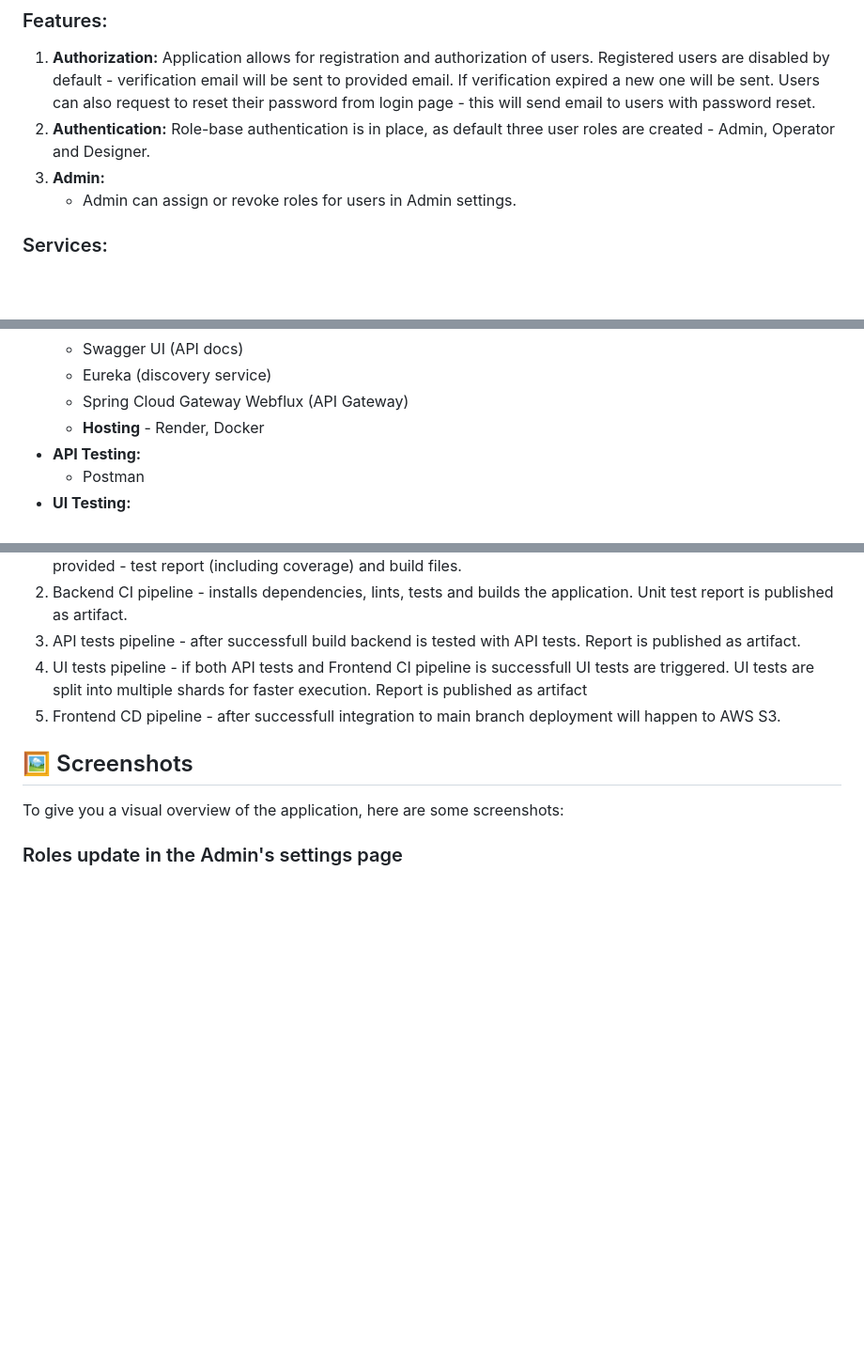
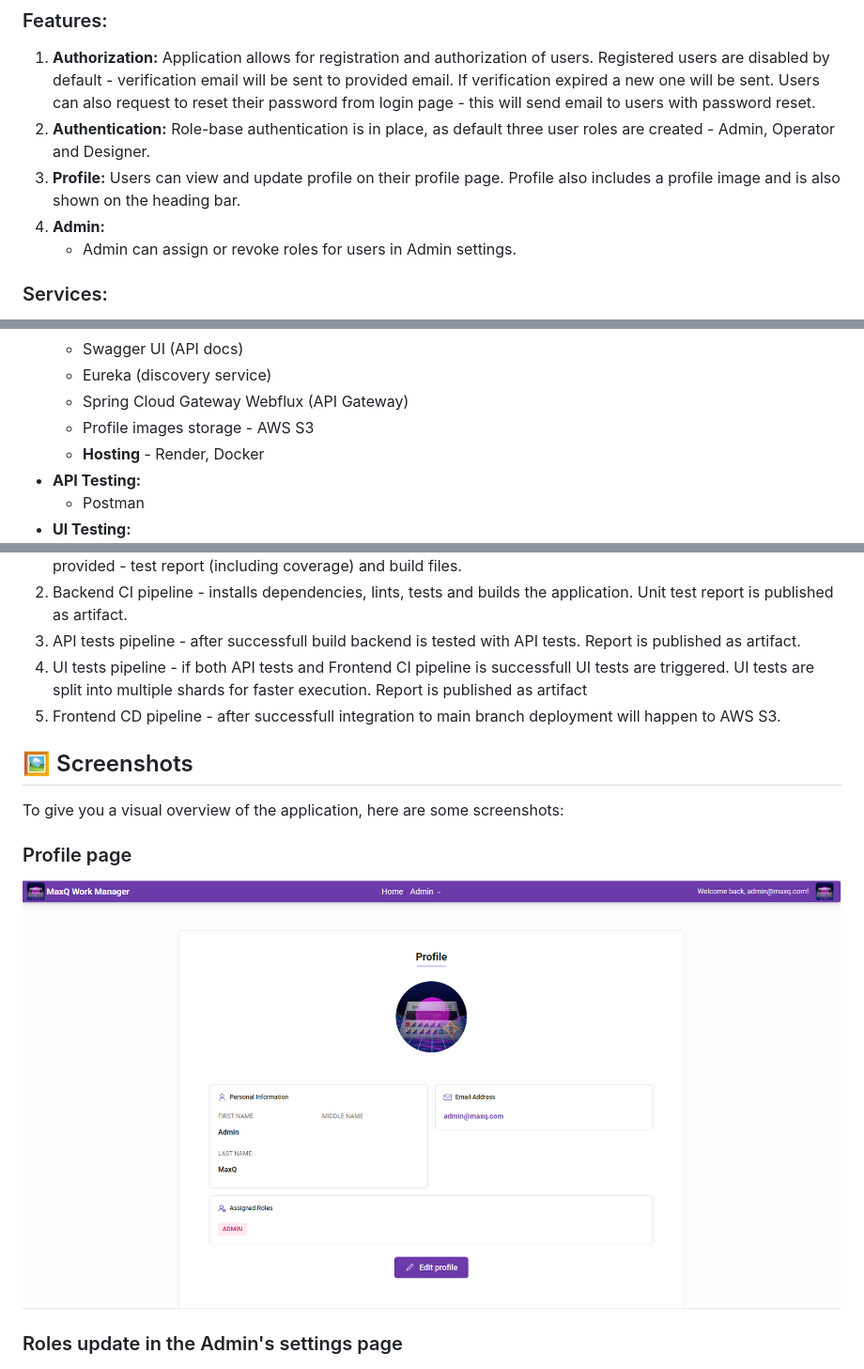
Before and after one commit to QxaM/employee-and-work-order-management-1701376738, a Markdown page: README.md, 3 parts joined by grey strips. Shown: that part at 94% size. GitHub-like rendering; pictures changed too: profilePage.png (added); blank space fills up the shorter version.

Commit message:
docs - update README.md to include profile feature

```diff
--- a/README.md
+++ b/README.md
@@ -33,7 +33,9 @@ project and employees managing easier.
    this will send email to users with password reset.
 2. **Authentication:** Role-base authentication is in place, as default
    three user roles are created - Admin, Operator and Designer.
-3. **Admin:**
+3. **Profile:** Users can view and update profile on their profile page.
+   Profile also includes a profile image and is also shown on the heading bar.
+4. **Admin:**
     - Admin can assign or revoke roles for users in Admin settings.
 
 ### Services:
@@ -74,6 +76,7 @@ project and employees managing easier.
     * Swagger UI (API docs)
     * Eureka (discovery service)
     * Spring Cloud Gateway Webflux (API Gateway)
+    * Profile images storage - AWS S3
     * **Hosting** - Render, Docker
 * **API Testing:**
     * Postman
@@ -105,6 +108,10 @@ execution.
 
 To give you a visual overview of the application, here are some screenshots:
 
+### Profile page
+
+![Profile page](profilePage.png)
+
 ### Roles update in the Admin's settings page
 
 ![Roles update in the Admin's settings page](rolesUpdate.png)
```
